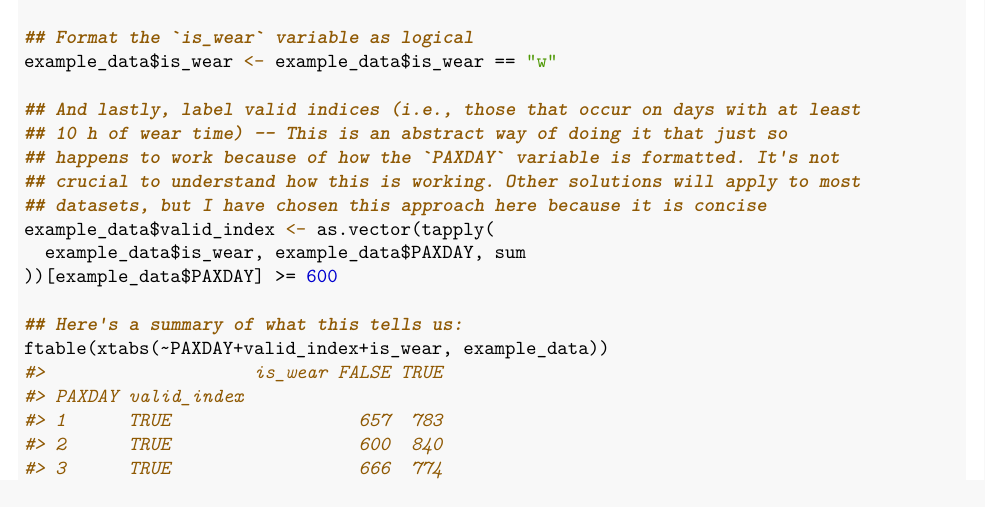
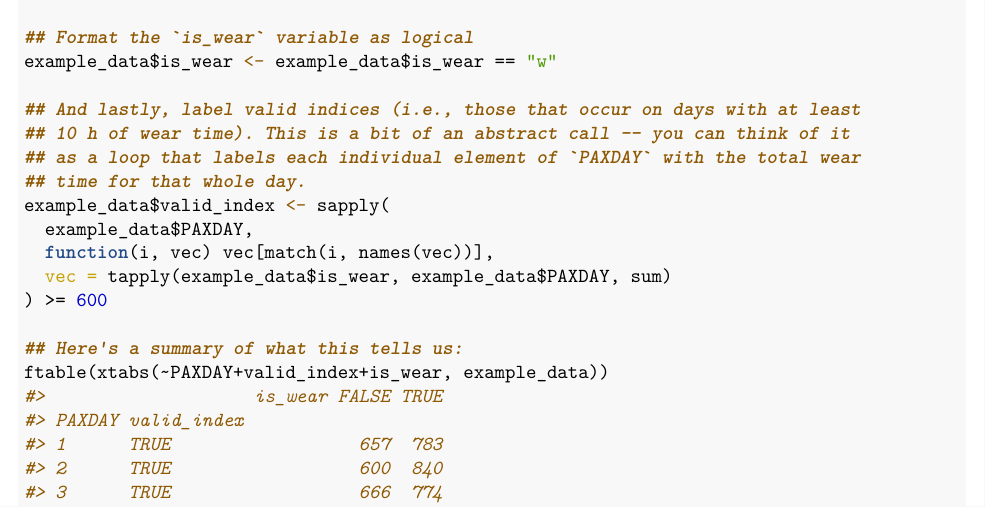
Before and after one commit to paulhibbing/PBpatterns, an R Markdown document (vignettes/Bouts_and_Patterns.Rmd): part of page 2 of 9, cut so that both start at the same text. The pictures show the output file vignettes/Bouts_and_Patterns.pdf that the author committed with the source.

Commit message:
Tweak a vignette and increment package version (again)

```diff
--- a/vignettes/Bouts_and_Patterns.Rmd
+++ b/vignettes/Bouts_and_Patterns.Rmd
@@ -84,13 +84,14 @@ example_data <- PhysicalActivity::wearingMarking(
 example_data$is_wear <- example_data$is_wear == "w"
 
 ## And lastly, label valid indices (i.e., those that occur on days with at least
-## 10 h of wear time) -- This is an abstract way of doing it that just so
-## happens to work because of how the `PAXDAY` variable is formatted. It's not
-## crucial to understand how this is working. Other solutions will apply to most
-## datasets, but I have chosen this approach here because it is concise
-example_data$valid_index <- as.vector(tapply(
-  example_data$is_wear, example_data$PAXDAY, sum
-))[example_data$PAXDAY] >= 600
+## 10 h of wear time). This is a bit of an abstract call -- you can think of it
+## as a loop that labels each individual element of `PAXDAY` with the total wear
+## time for that whole day.
+example_data$valid_index <- sapply(
+  example_data$PAXDAY,
+  function(i, vec) vec[match(i, names(vec))],
+  vec = tapply(example_data$is_wear, example_data$PAXDAY, sum)
+) >= 600
 
 ## Here's a summary of what this tells us:
 ftable(xtabs(~PAXDAY+valid_index+is_wear, example_data))
```
Also changed, not shown: NEWS.md (+6 -0 lines), vignettes/Bouts_and_Patterns.pdf, vignettes/CRIB.pdf, vignettes/SBprofiles.pdf, 1 other file.
